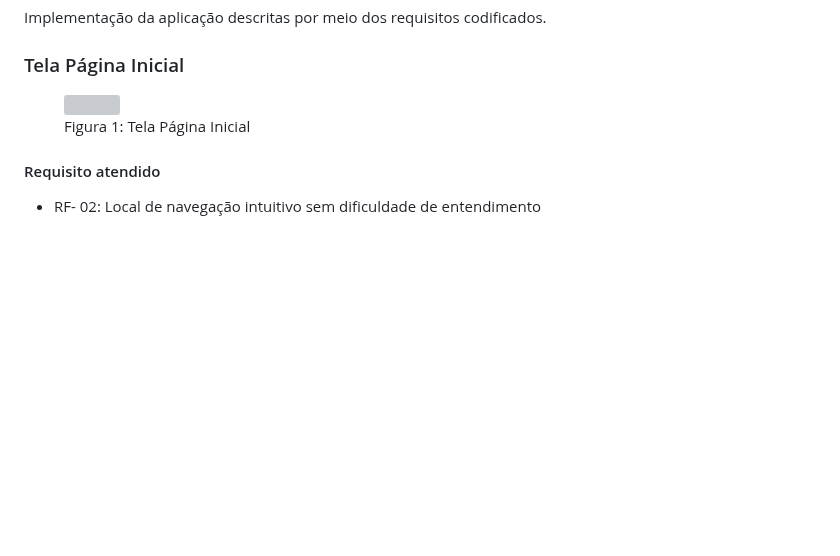
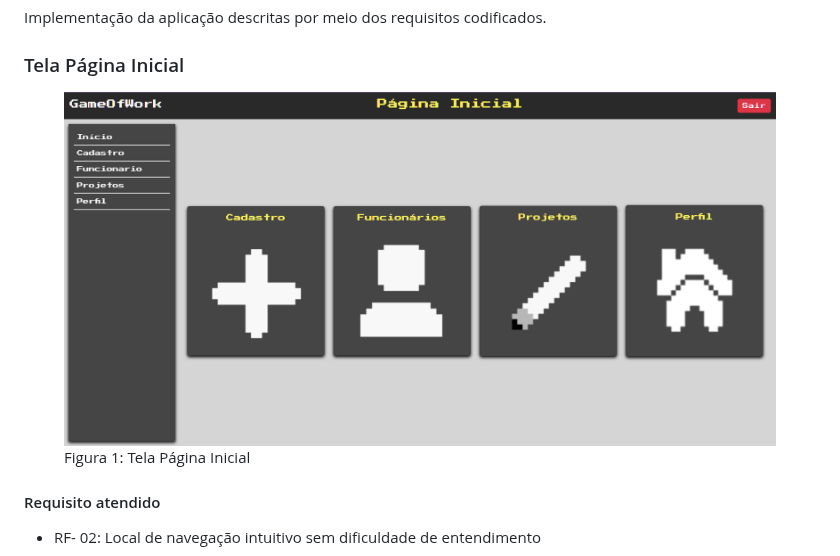
Before and after one commit to ICEI-PUC-Minas-PMV-ADS/pmv-ads-2024-1-e1-proj-web-t13-game-of-work, a Markdown page: documentos/06-Programação de Funcionalidades.md, the part around one of its changes. Rendered like a GitHub page; blank space fills up the shorter version; grey boxes are pictures that could not be loaded.

```diff
--- a/documentos/06-Programação de Funcionalidades.md
+++ b/documentos/06-Programação de Funcionalidades.md
@@ -5,7 +5,7 @@ Implementação da aplicação descritas por meio dos requisitos codificados.
 ### Tela Página Inicial
 
 <figure>
-  <img src="img/paginaInicial.png">
+  <img src="img/telaInicio.png">
   <figcaption>Figura 1: Tela Página Inicial</figcaption>
 </figure>
 
```
Also changed, not shown: other parts of documentos/06-Programação de Funcionalidades.md (+1 -1 lines).
